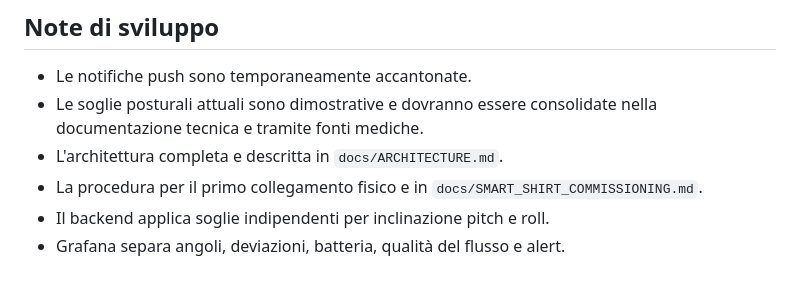
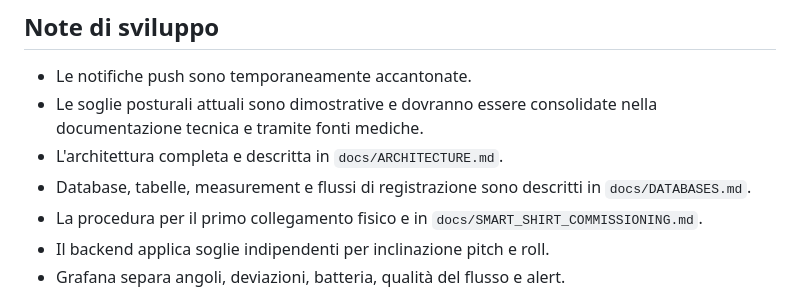
Before and after one commit to AndreaBotta333/SmartBack-IoMT-System, a Markdown page: README.md, the part around the change. Drawn GitHub-style.

Commit message:
Documenta database e persistenza

```diff
--- a/README.md
+++ b/README.md
@@ -84,6 +84,8 @@ Quando cambia la rete Wi-Fi, aggiornare `HOST_IP` in `.env`, ricreare il contain
 - Le notifiche push sono temporaneamente accantonate.
 - Le soglie posturali attuali sono dimostrative e dovranno essere consolidate nella documentazione tecnica e tramite fonti mediche.
 - L'architettura completa e descritta in `docs/ARCHITECTURE.md`.
+- Database, tabelle, measurement e flussi di registrazione sono descritti in
+  `docs/DATABASES.md`.
 - La procedura per il primo collegamento fisico e in `docs/SMART_SHIRT_COMMISSIONING.md`.
 - Il backend applica soglie indipendenti per inclinazione pitch e roll.
 - Grafana separa angoli, deviazioni, batteria, qualità del flusso e alert.
```
Also changed, not shown: docs/ARCHITECTURE.md (+3 -0 lines), docs/DATABASES.md (added, +143 -0 lines).
